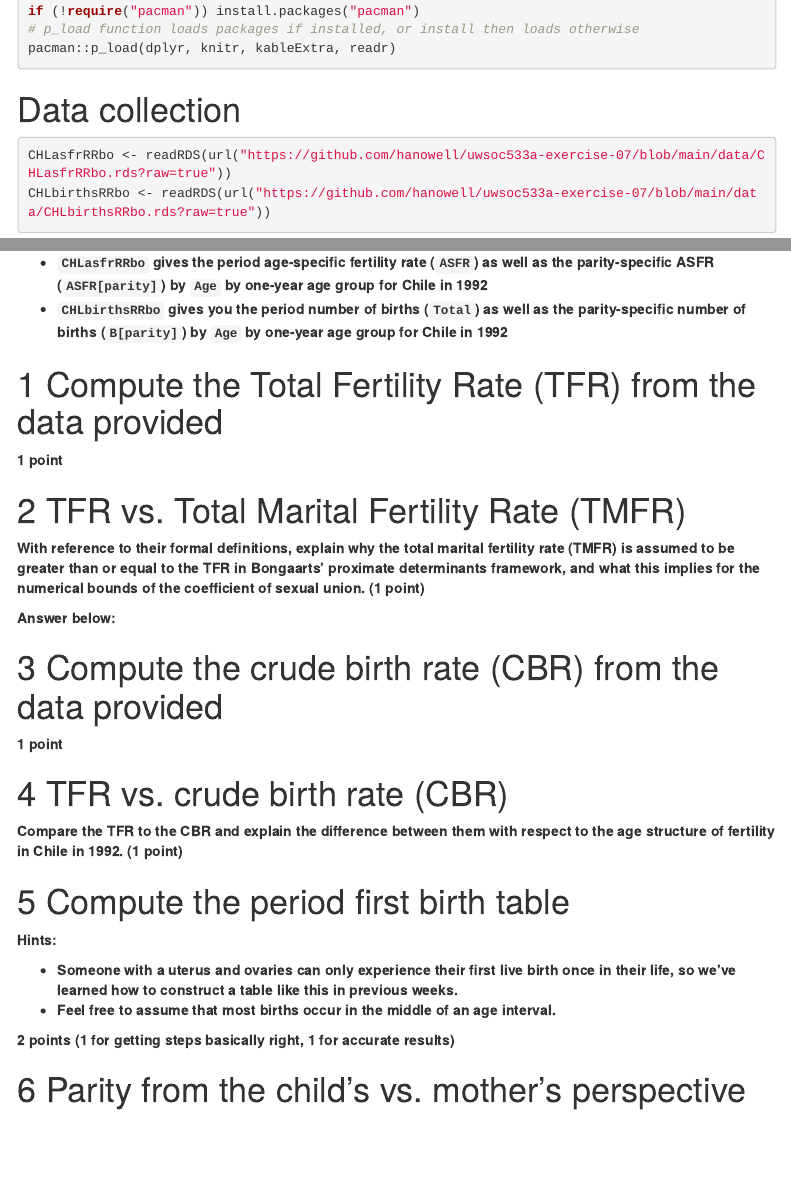
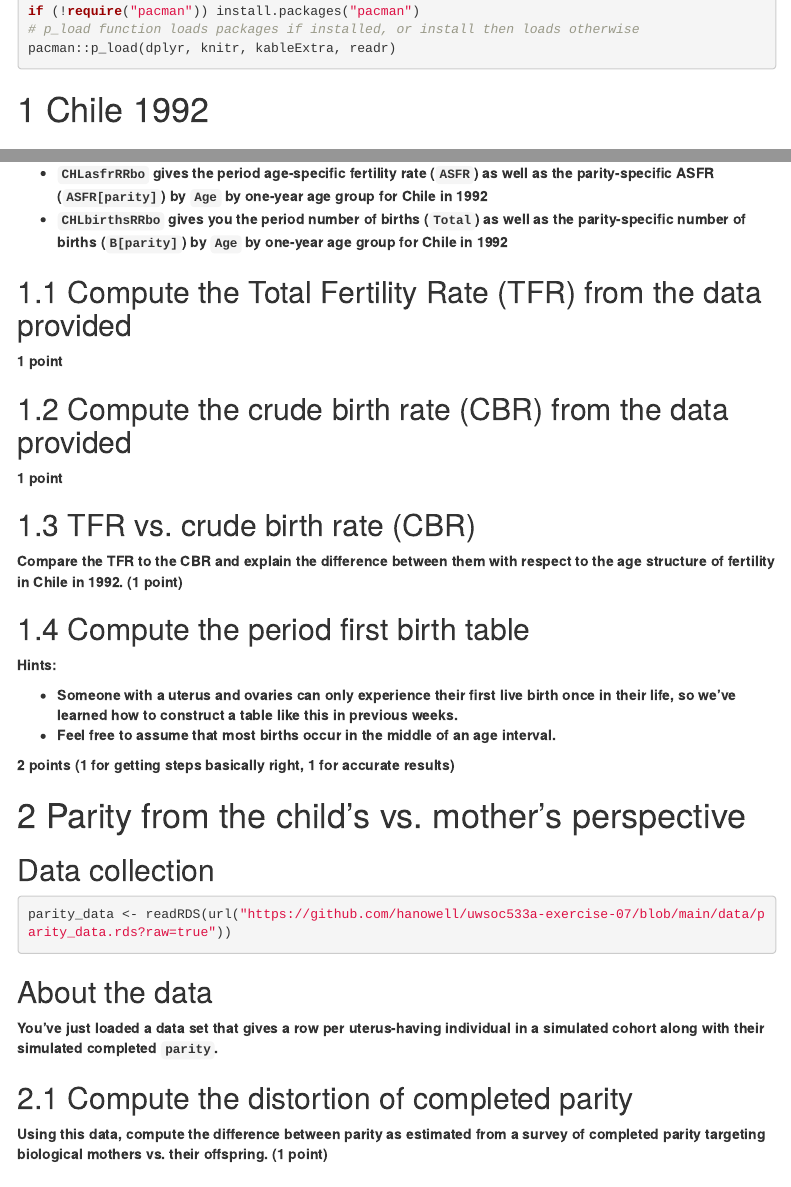
Before and after one commit to hanowell/uwsoc533a-exercise-07, an R Markdown document (exercise-07.Rmd): the page in a window 1100 px wide, from 220 px down, and a second part further down, joined at a grey line. Rendered offline with R 4.5, knitr and Pandoc, with nearby package versions; menus at the side of the page are left out.

Commit message:
Get ready for publishing

````diff
--- a/exercise-07.Rmd
+++ b/exercise-07.Rmd
@@ -19,4 +19,4 @@ if (!require("pacman")) install.packages("pacman")
 pacman::p_load(dplyr, knitr, kableExtra, readr)
 ```
 
-# Data collection {.unnumbered}
+# Chile 1992
@@ -33,7 +35,7 @@ CHLbirthsRRbo <- readRDS(url("https://github.com/hanowell/uwsoc533a-exercise-07/
 * **`CHLasfrRRbo` gives the period age-specific fertility rate (`ASFR`) as well as the parity-specific ASFR (`ASFR[parity]`) by `Age` by one-year age group for Chile in 1992**
 * **`CHLbirthsRRbo` gives you the period number of births (`Total`) as well as the parity-specific number of births (`B[parity]`) by `Age` by one-year age group for Chile in 1992**
 
-# Compute the Total Fertility Rate (TFR) from the data provided
+## Compute the Total Fertility Rate (TFR) from the data provided
 
 **1 point**
 
@@ -41,15 +43,7 @@ CHLbirthsRRbo <- readRDS(url("https://github.com/hanowell/uwsoc533a-exercise-07/
 
 ```
 
-# TFR vs. Total Marital Fertility Rate (TMFR)
-
-**With reference to their formal definitions, explain why the total marital fertility rate (TMFR) is assumed to be greater than or equal to the TFR in Bongaarts' proximate determinants framework, and what this implies for the numerical bounds of the coefficient of sexual union. (1 point)**
-
-**Answer below:**
-
-
-
-# Compute the crude birth rate (CBR) from the data provided
+## Compute the crude birth rate (CBR) from the data provided
 
 **1 point**
 
@@ -58,11 +52,11 @@ CHLbirthsRRbo <- readRDS(url("https://github.com/hanowell/uwsoc533a-exercise-07/
 ```
 
 
-# TFR vs. crude birth rate (CBR)
+## TFR vs. crude birth rate (CBR)
 
 **Compare the TFR to the CBR and explain the difference between them with respect to the age structure of fertility in Chile in 1992. (1 point)**
 
-# Compute the period first birth table
+## Compute the period first birth table
 
 **Hints:**
 
@@ -76,3 +70,19 @@ CHLbirthsRRbo <- readRDS(url("https://github.com/hanowell/uwsoc533a-exercise-07/
 ```
 
 # Parity from the child's vs. mother's perspective
+
+## Data collection {.unnumbered}
+
+```{r}
+parity_data <- readRDS(url("https://github.com/hanowell/uwsoc533a-exercise-07/blob/main/data/parity_data.rds?raw=true"))
+```
+
+## About the data {.unnumbered}
+
+**You've just loaded a data set that gives a row per uterus-having individual in a simulated cohort along with their simulated completed `parity`.**
+
+## Compute the distortion of completed parity
+
+**Using this data, compute the difference between parity as estimated from a survey of completed parity targeting biological mothers vs. their offspring. (1 point)**
+
+```{r}
````
Also changed, not shown: exercise-07.html, exercise-07.Rmd (12 more changed lines).
